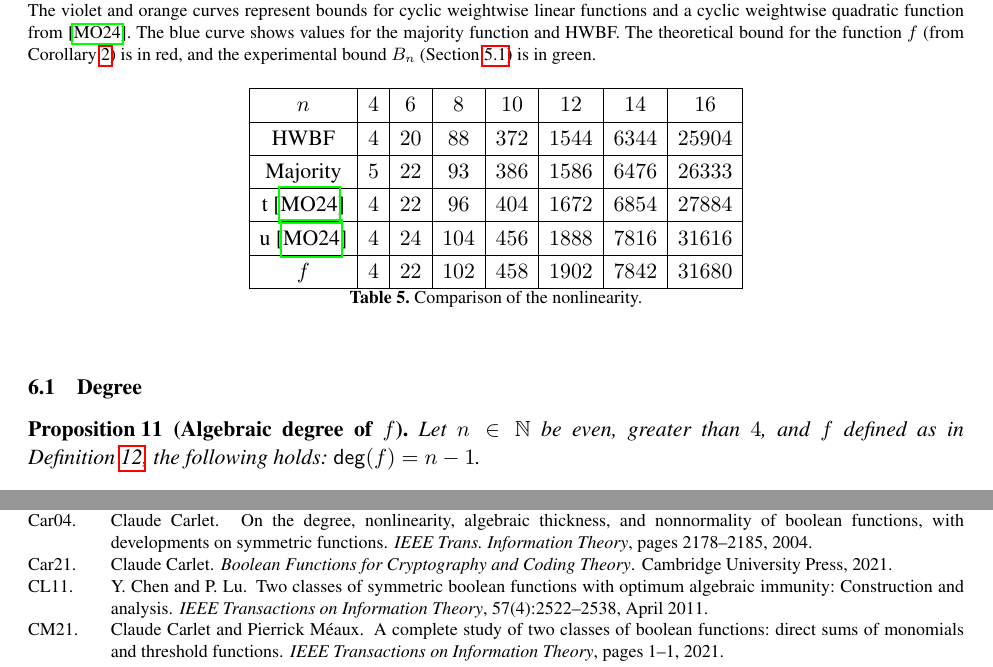
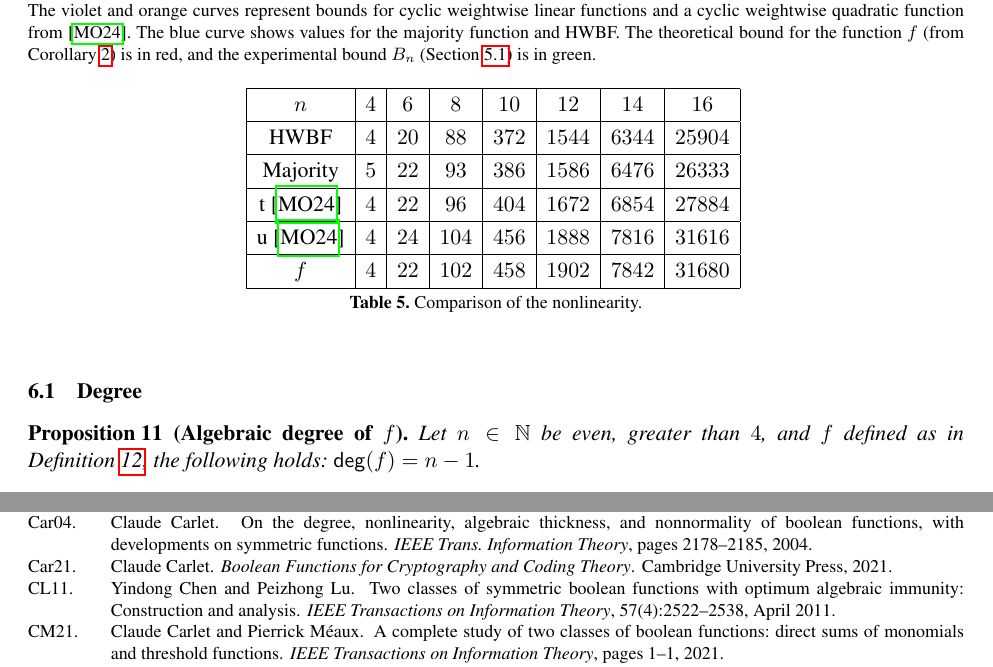
Before and after one commit to pierrickmeaux/revisedHWBF, a LaTeX thesis (RevisedHiddenWeight.tex, which reads add.bib): two parts of pages 19 and 21 of 21, joined at a grey line, cut so that both start at the same text. Compiled offline with pdfLaTeX.

Commit message:
Updates from Overleaf

```diff
--- a/RevisedHiddenWeight.tex
+++ b/RevisedHiddenWeight.tex
@@ -1247,7 +1247,7 @@ Majority   & $5$  & $22$  & $93$  &  $386$ & $1586$ & $6476$ & $26333$  \\
 		$f$  & $4$  & $22$  & $102$  &  $458$ & $1902$ & $7842$ & $31680$\\
 \hline
 	\end{tabular}
-	\caption{Comparison of the nonlinearity.}
+	\tablecaption{Comparison of the nonlinearity.}
 	\label{table:comparisonsNL}
 \end{table}
 
--- a/add.bib
+++ b/add.bib
@@ -722,7 +722,7 @@ ISSN={1557-9654},
 month={Sep.},}
 
 @ARTICLE{IEEE:CheLu11,
-author={Y. {Chen} and P. {Lu}},
+author={Yindong {Chen} and Peizhong {Lu}},
 journal={IEEE Transactions on Information Theory},
 title={Two Classes of Symmetric Boolean Functions With Optimum Algebraic Immunity: Construction and Analysis},
 year={2011},
```
